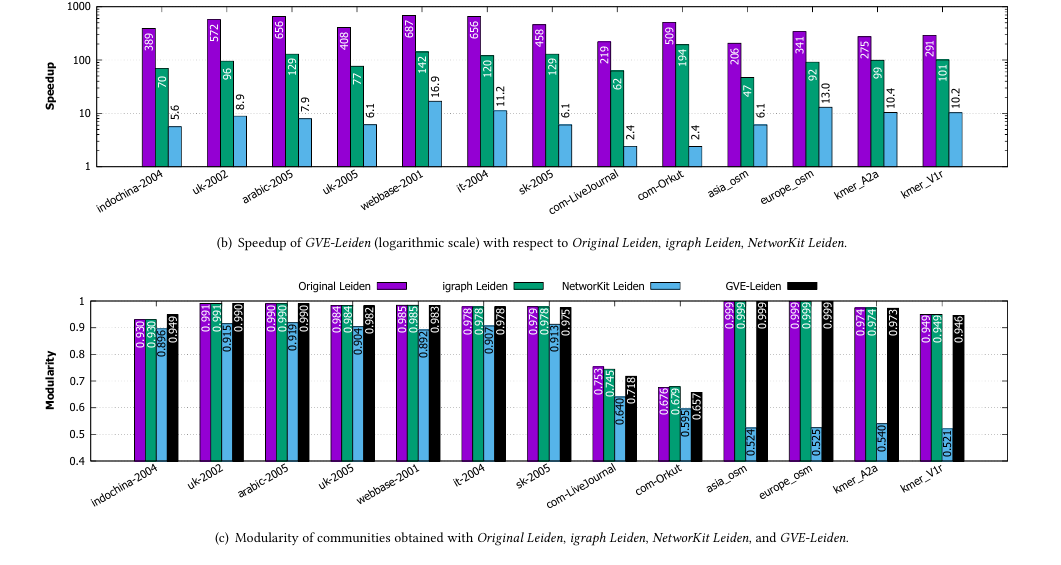
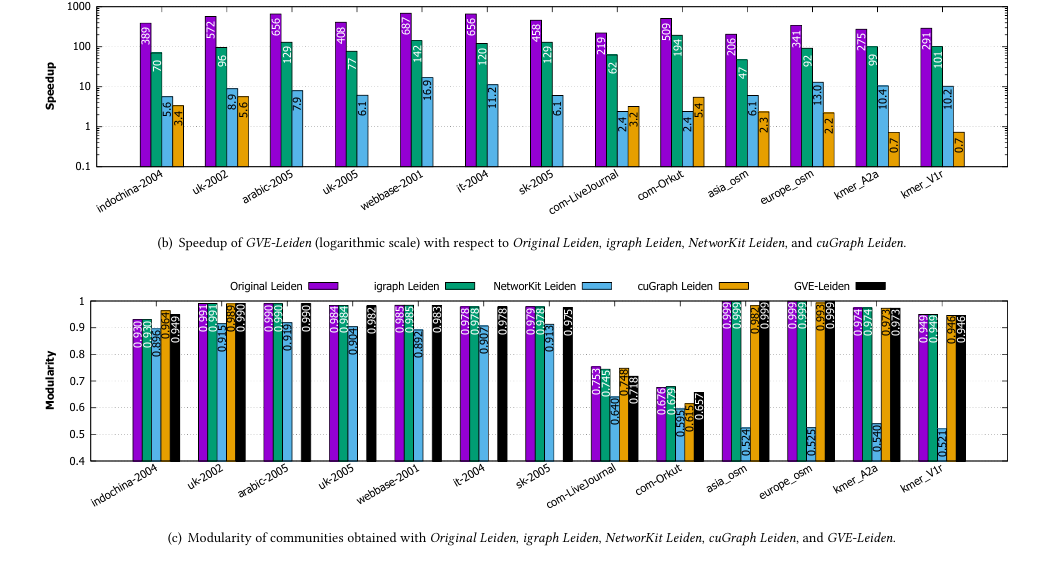
Before and after one commit to merferry/leiden-communities, a LaTeX paper (main.tex, which reads src/fig-leiden-compare.tex): part of page 7 of 13, cut so that both start at the same text. Compiled offline with pdfLaTeX.

Commit message:
update figures

```diff
--- a/src/fig-leiden-compare.tex
+++ b/src/fig-leiden-compare.tex
@@ -1,18 +1,18 @@
 \begin{figure*}[hbtp]
   \centering
-  \subfigure[Runtime in seconds (logarithmic scale) with \textit{Original Leiden}, \textit{igraph Leiden}, \textit{NetworKit Leiden}, and \textit{GVE-Leiden}]{
+  \subfigure[Runtime in seconds (logarithmic scale) with \textit{Original Leiden}, \textit{igraph Leiden}, \textit{NetworKit Leiden}, \textit{cuGraph Leiden}, and \textit{GVE-Leiden}]{
     \label{fig:leiden-compare--runtime}
     \includegraphics[width=0.98\linewidth]{out/leiden-runtime.pdf}
   } \\[-0ex]
-  \subfigure[Speedup of \textit{GVE-Leiden} (logarithmic scale) with respect to \textit{Original Leiden}, \textit{igraph Leiden}, \textit{NetworKit Leiden}.]{
+  \subfigure[Speedup of \textit{GVE-Leiden} (logarithmic scale) with respect to \textit{Original Leiden}, \textit{igraph Leiden}, \textit{NetworKit Leiden}, and \textit{cuGraph Leiden}.]{
     \label{fig:leiden-compare--speedup}
     \includegraphics[width=0.98\linewidth]{out/leiden-speedup.pdf}
   } \\[-0ex]
-  \subfigure[Modularity of communities obtained with \textit{Original Leiden}, \textit{igraph Leiden}, \textit{NetworKit Leiden}, and \textit{GVE-Leiden}.]{
+  \subfigure[Modularity of communities obtained with \textit{Original Leiden}, \textit{igraph Leiden}, \textit{NetworKit Leiden}, \textit{cuGraph Leiden}, and \textit{GVE-Leiden}.]{
     \label{fig:leiden-compare--modularity}
     \includegraphics[width=0.98\linewidth]{out/leiden-modularity.pdf}
   } \\[-0ex]
-  \subfigure[Fraction of disconnected communities (logarithmic scale) with \textit{Original Leiden}, \textit{igraph Leiden}, \textit{NetworKit Leiden}, and \textit{GVE-Leiden}.]{
+  \subfigure[Fraction of disconnected communities (logarithmic scale) with \textit{Original Leiden}, \textit{igraph Leiden}, \textit{NetworKit Leiden}, \textit{cuGraph Leiden}, and \textit{GVE-Leiden}.]{
     \label{fig:leiden-compare--disconnected}
     \includegraphics[width=0.98\linewidth]{out/leiden-disconnected.pdf}
   } \\[-2ex]
```
Also changed, not shown: out/leiden-disconnected.pdf, out/leiden-modularity.pdf, out/leiden-runtime.pdf, out/leiden-speedup.pdf, src/fig-leiden-compare.tex (2 more changed lines).
